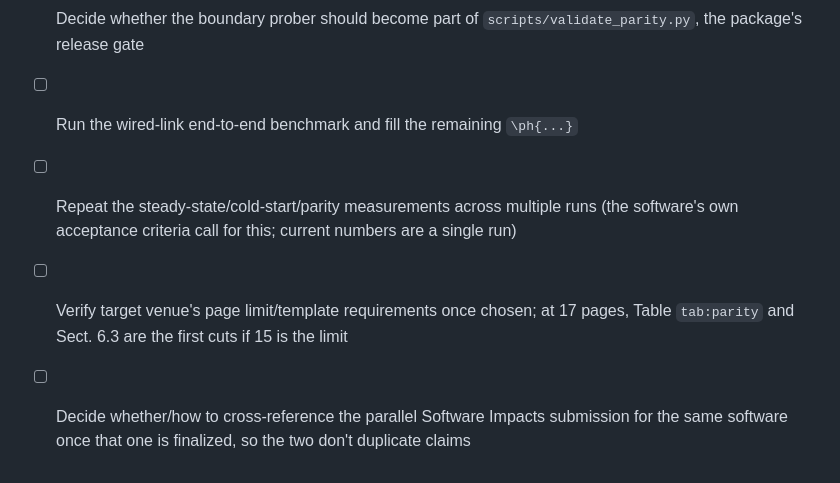
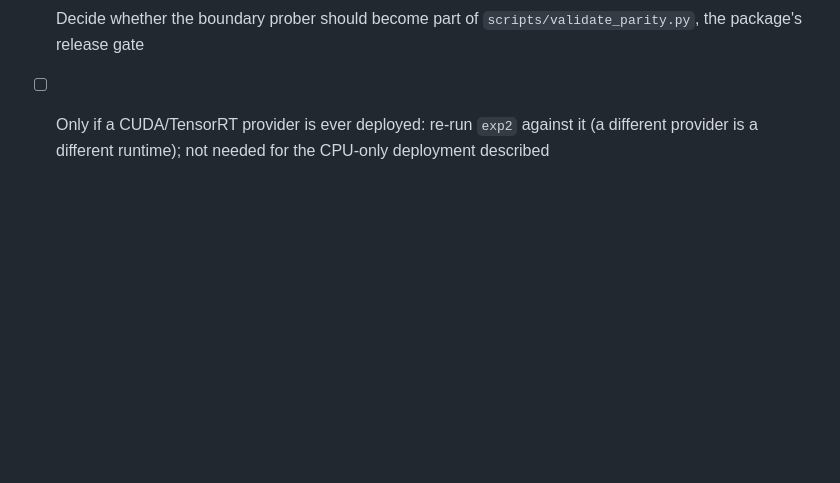
Before and after one commit to vuthainguyen1602/onnx-edge-ids, a Markdown page: lncs/manuscript/README.md, the part around one of its changes. Drawn GitHub-style; blank space fills up the shorter version.

```diff
--- a/lncs/manuscript/README.md
+++ b/lncs/manuscript/README.md
@@ -30,5 +40,2 @@ Compiles cleanly as of this draft (17 pages, 0 undefined citations/references, n
 - [ ] Decide whether the boundary prober should become part of `scripts/validate_parity.py`, the package's release gate
-- [ ] Run the wired-link end-to-end benchmark and fill the remaining `\ph{...}`
-- [ ] Repeat the steady-state/cold-start/parity measurements across multiple runs (the software's own acceptance criteria call for this; current numbers are a single run)
-- [ ] Verify target venue's page limit/template requirements once chosen; at 17 pages, Table `tab:parity` and Sect. 6.3 are the first cuts if 15 is the limit
-- [ ] Decide whether/how to cross-reference the parallel Software Impacts submission for the same software once that one is finalized, so the two don't duplicate claims
+- [ ] Only if a CUDA/TensorRT provider is ever deployed: re-run `exp2` against it (a different provider is a different runtime); not needed for the CPU-only deployment described
```
Also changed, not shown: other parts of lncs/manuscript/README.md (+17 -7 lines), lncs/README.md (+1 -1 lines).
